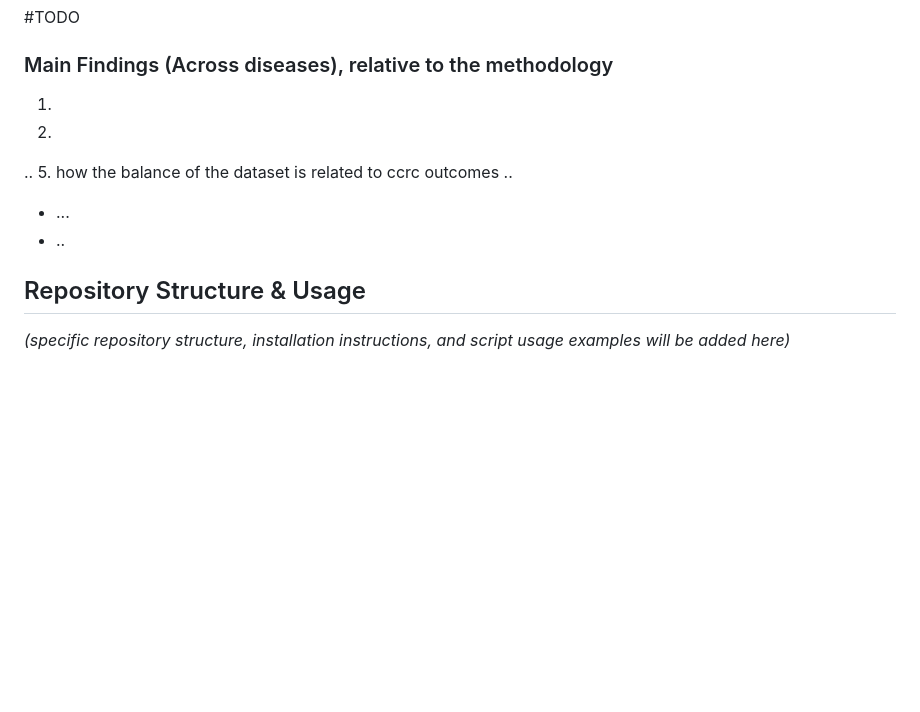
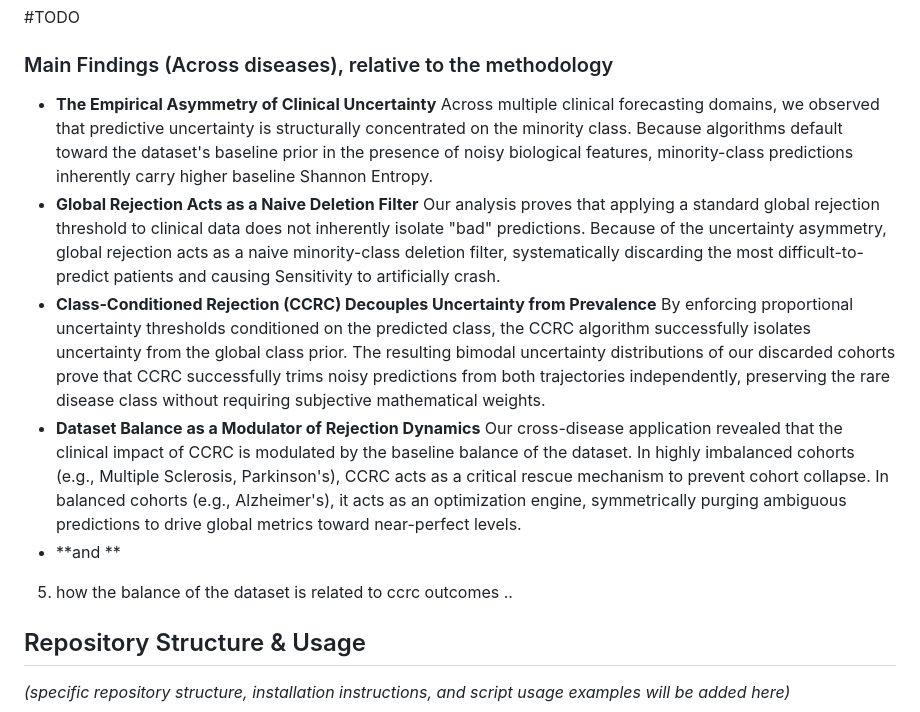
Before and after one commit to endrwalter/uncertainty_ml, a Markdown page: readme.md, the part around the change. GitHub-like rendering; blank space fills up the shorter version.

Commit message:
Document main findings on clinical forecasting
Added main findings related to clinical forecasting methodology, highlighting key observations and implications of the CCRC algorithm.

```diff
--- a/readme.md
+++ b/readme.md
@@ -59,12 +59,17 @@ While this balanced, proportional deferral may cause overall ratios like MCC to
 ---
 #TODO
 ### Main Findings (Across diseases), relative to the methodology
-1.
-2.
-..
+* **The Empirical Asymmetry of Clinical Uncertainty**
+Across multiple clinical forecasting domains, we observed that predictive uncertainty is structurally concentrated on the minority class. Because algorithms default toward the dataset's baseline prior in the presence of noisy biological features, minority-class predictions inherently carry higher baseline Shannon Entropy.
+* **Global Rejection Acts as a Naive Deletion Filter**
+Our analysis proves that applying a standard global rejection threshold to clinical data does not inherently isolate "bad" predictions. Because of the uncertainty asymmetry, global rejection acts as a naive minority-class deletion filter, systematically discarding the most difficult-to-predict patients and causing Sensitivity to artificially crash.
+* **Class-Conditioned Rejection (CCRC) Decouples Uncertainty from Prevalence**
+By enforcing proportional uncertainty thresholds conditioned on the predicted class, the CCRC algorithm successfully isolates uncertainty from the global class prior. The resulting bimodal uncertainty distributions of our discarded cohorts prove that CCRC successfully trims noisy predictions from both trajectories independently, preserving the rare disease class without requiring subjective mathematical weights.
+* **Dataset Balance as a Modulator of Rejection Dynamics**
+Our cross-disease application revealed that the clinical impact of CCRC is modulated by the baseline balance of the dataset. In highly imbalanced cohorts (e.g., Multiple Sclerosis, Parkinson's), CCRC acts as a critical rescue mechanism to prevent cohort collapse. In balanced cohorts (e.g., Alzheimer's), it acts as an optimization engine, symmetrically purging ambiguous predictions to drive global metrics toward near-perfect levels.
+* **and **
 5. how the balance of the dataset is related to ccrc outcomes ..
-- ...
-- ..
+
 
 ## Repository Structure & Usage
 
```
